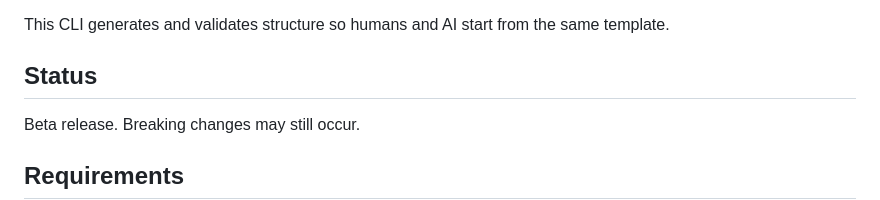
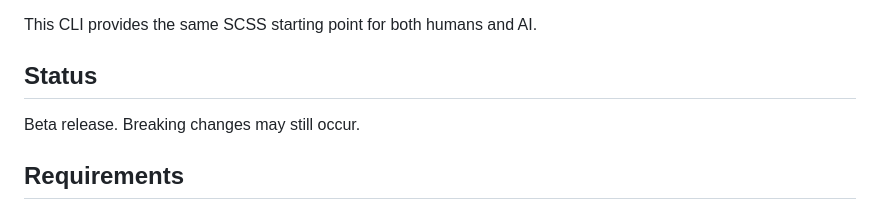
Before and after one commit to zetsubo-dev/spiracss, a Markdown page: packages/html-cli/README.md, the part around one of its changes. GitHub-like rendering.

```diff
--- a/packages/html-cli/README.md
+++ b/packages/html-cli/README.md
@@ -13,6 +15,6 @@ Key points:
 - Download [spiracss-ai-doc.md](https://github.com/zetsubo-dev/spiracss/blob/master/docs_spira/ai/spiracss-ai-doc.md) and use it as a reference document for AI-assisted workflows.
 
-This CLI generates and validates structure so humans and AI start from the same template.
+This CLI provides the same SCSS starting point for both humans and AI.
 
 ## Status
 
```
Also changed, not shown: other parts of packages/html-cli/README.md (+4 -1 lines), packages/stylelint-plugin/README.md (+4 -1 lines).
